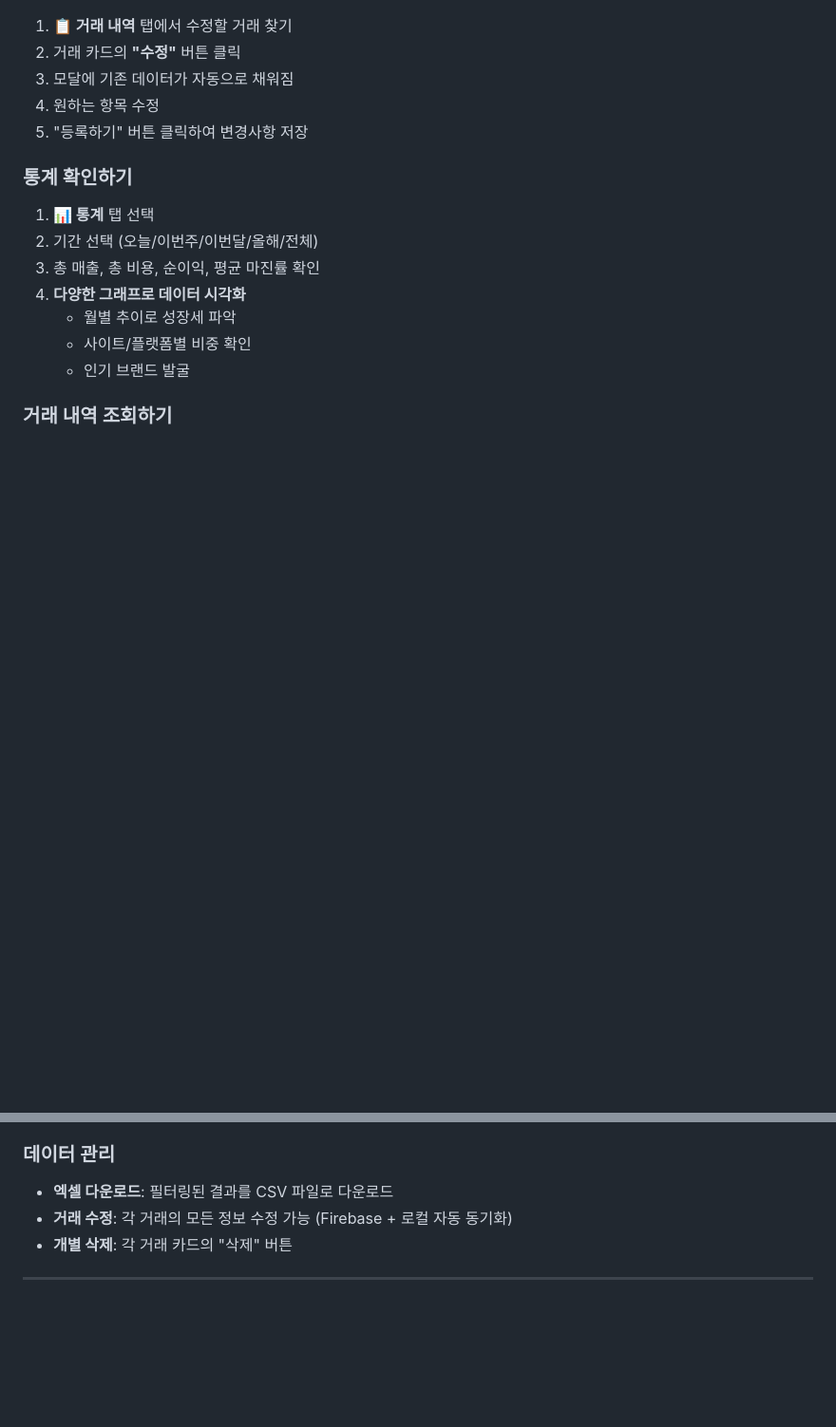
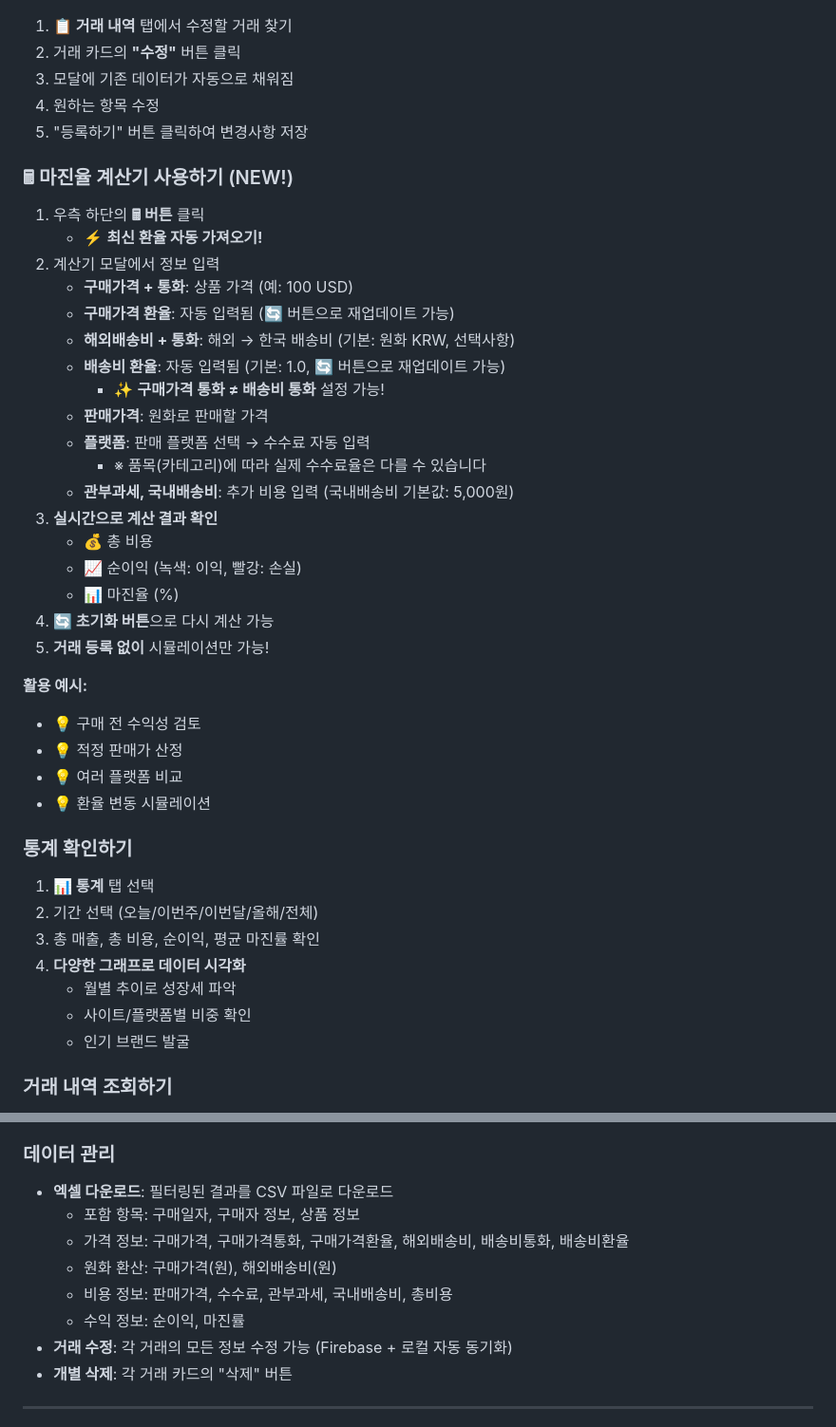
Before and after one commit to PeacenPark/sell, a Markdown page: README.md, 2 parts joined by grey strips. Shown at 95% size. GitHub-like rendering; blank space fills up the shorter version.

```diff
--- a/README.md
+++ b/README.md
@@ -208,6 +220,32 @@ const firebaseConfig = {
 4. 원하는 항목 수정
 5. "등록하기" 버튼 클릭하여 변경사항 저장
 
+### 🖩 마진율 계산기 사용하기 (NEW!)
+1. 우측 하단의 **🖩 버튼** 클릭
+   - ⚡ **최신 환율 자동 가져오기!**
+2. 계산기 모달에서 정보 입력
+   - **구매가격 + 통화**: 상품 가격 (예: 100 USD)
+   - **구매가격 환율**: 자동 입력됨 (🔄 버튼으로 재업데이트 가능)
+   - **해외배송비 + 통화**: 해외 → 한국 배송비 (기본: 원화 KRW, 선택사항)
+   - **배송비 환율**: 자동 입력됨 (기본: 1.0, 🔄 버튼으로 재업데이트 가능)
+     - ✨ **구매가격 통화 ≠ 배송비 통화** 설정 가능!
+   - **판매가격**: 원화로 판매할 가격
+   - **플랫폼**: 판매 플랫폼 선택 → 수수료 자동 입력
+     - ※ 품목(카테고리)에 따라 실제 수수료율은 다를 수 있습니다
+   - **관부과세, 국내배송비**: 추가 비용 입력 (국내배송비 기본값: 5,000원)
+3. **실시간으로 계산 결과 확인**
+   - 💰 총 비용
+   - 📈 순이익 (녹색: 이익, 빨강: 손실)
+   - 📊 마진율 (%)
+4. **🔄 초기화 버튼**으로 다시 계산 가능
+5. **거래 등록 없이** 시뮬레이션만 가능!
+
+**활용 예시:**
+- 💡 구매 전 수익성 검토
+- 💡 적정 판매가 산정
+- 💡 여러 플랫폼 비교
+- 💡 환율 변동 시뮬레이션
+
 ### 통계 확인하기
 1. **📊 통계** 탭 선택
 2. 기간 선택 (오늘/이번주/이번달/올해/전체)
@@ -239,6 +277,11 @@ const firebaseConfig = {
 
 ### 데이터 관리
 - **엑셀 다운로드**: 필터링된 결과를 CSV 파일로 다운로드
+  - 포함 항목: 구매일자, 구매자 정보, 상품 정보
+  - 가격 정보: 구매가격, 구매가격통화, 구매가격환율, 해외배송비, 배송비통화, 배송비환율
+  - 원화 환산: 구매가격(원), 해외배송비(원)
+  - 비용 정보: 판매가격, 수수료, 관부과세, 국내배송비, 총비용
+  - 수익 정보: 순이익, 마진률
 - **거래 수정**: 각 거래의 모든 정보 수정 가능 (Firebase + 로컬 자동 동기화)
 - **개별 삭제**: 각 거래 카드의 "삭제" 버튼
 
```
Also changed, not shown: other parts of README.md (+17 -5 lines).
